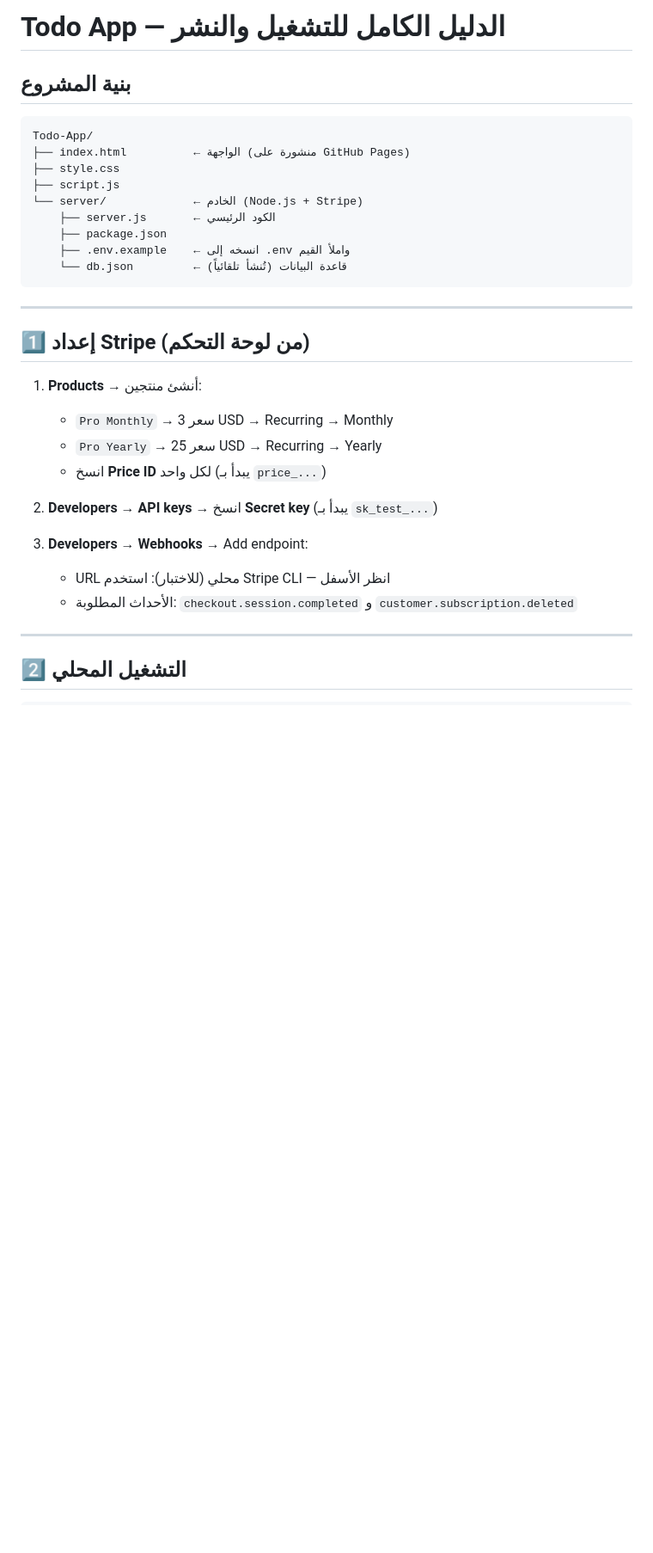
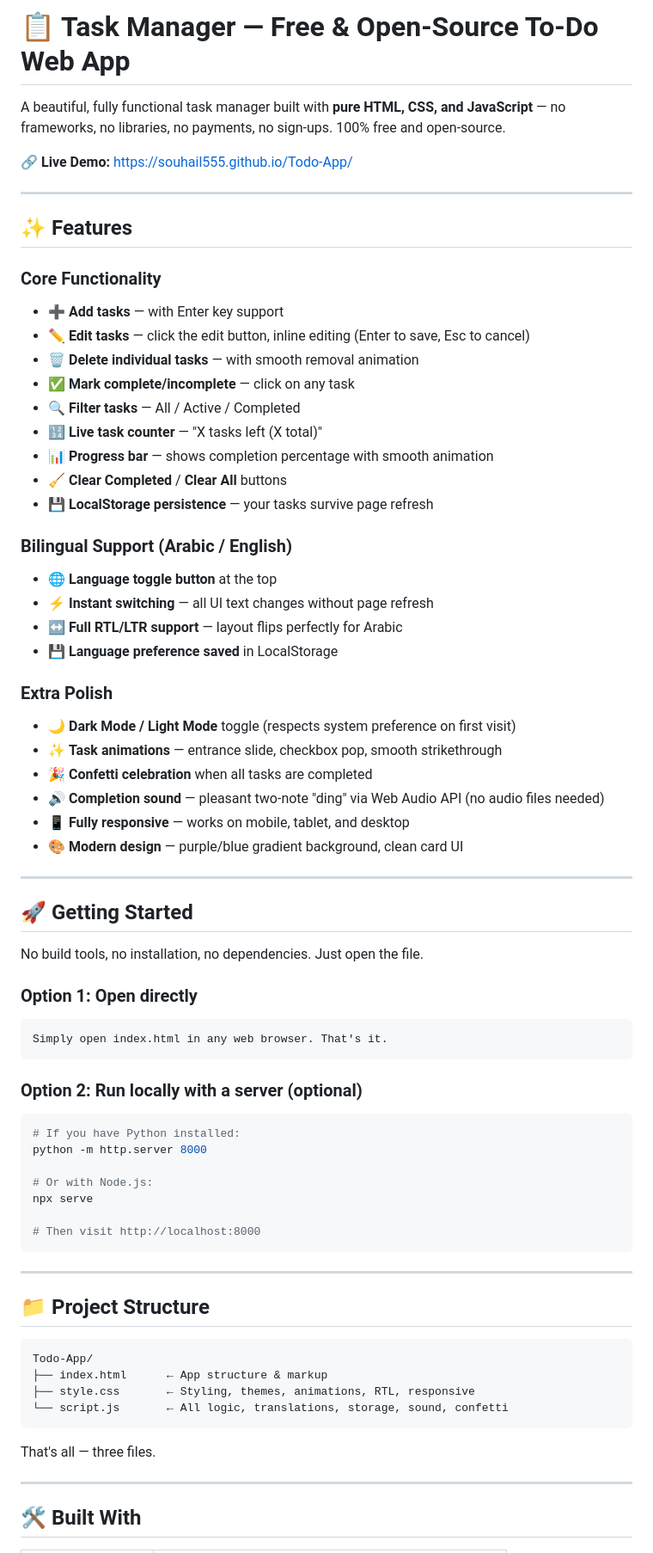
Before and after one commit to souhail555/Todo-App, a Markdown page: README.md, the part around one of its changes. Shown at 86% size. Drawn GitHub-style; blank space fills up the shorter version.

````diff
--- a/README.md
+++ b/README.md
@@ -1,35 +1,74 @@
-# Todo App — الدليل الكامل للتشغيل والنشر
+# 📋 Task Manager — Free & Open-Source To-Do Web App
 
-## بنية المشروع
+A beautiful, fully functional task manager built with **pure HTML, CSS, and JavaScript** — no frameworks, no libraries, no payments, no sign-ups. 100% free and open-source.
 
+**🔗 Live Demo:** https://souhail555.github.io/Todo-App/
+
+---
+
+## ✨ Features
+
+### Core Functionality
+- ➕ **Add tasks** — with Enter key support
+- ✏️ **Edit tasks** — click the edit button, inline editing (Enter to save, Esc to cancel)
+- 🗑️ **Delete individual tasks** — with smooth removal animation
+- ✅ **Mark complete/incomplete** — click on any task
+- 🔍 **Filter tasks** — All / Active / Completed
+- 🔢 **Live task counter** — "X tasks left (X total)"
+- 📊 **Progress bar** — shows completion percentage with smooth animation
+- 🧹 **Clear Completed** / **Clear All** buttons
+- 💾 **LocalStorage persistence** — your tasks survive page refresh
+
+### Bilingual Support (Arabic / English)
+- 🌐 **Language toggle button** at the top
+- ⚡ **Instant switching** — all UI text changes without page refresh
+- ↔️ **Full RTL/LTR support** — layout flips perfectly for Arabic
+- 💾 **Language preference saved** in LocalStorage
+
+### Extra Polish
+- 🌙 **Dark Mode / Light Mode** toggle (respects system preference on first visit)
+- ✨ **Task animations** — entrance slide, checkbox pop, smooth strikethrough
+- 🎉 **Confetti celebration** when all tasks are completed
+- 🔊 **Completion sound** — pleasant two-note "ding" via Web Audio API (no audio files needed)
+- 📱 **Fully responsive** — works on mobile, tablet, and desktop
+- 🎨 **Modern design** — purple/blue gradient background, clean card UI
+
+---
+
+## 🚀 Getting Started
+
+No build tools, no installation, no dependencies. Just open the file.
+
+### Option 1: Open directly
 ```
-Todo-App/
-├── index.html          ← الواجهة (منشورة على GitHub Pages)
-├── style.css
-├── script.js
-└── server/             ← الخادم (Node.js + Stripe)
-    ├── server.js       ← الكود الرئيسي
-    ├── package.json
-    ├── .env.example    ← انسخه إلى .env واملأ القيم
-    └── db.json         ← قاعدة البيانات (تُنشأ تلقائياً)
+Simply open index.html in any web browser. That's it.
+```
+
+### Option 2: Run locally with a server (optional)
+```powershell
+# If you have Python installed:
+python -m http.server 8000
+
+# Or with Node.js:
+npx serve
+
+# Then visit http://localhost:8000
 ```
 
 ---
 
-## 1️⃣ إعداد Stripe (من لوحة التحكم)
+## 📁 Project Structure
 
-1. **Products** → أنشئ منتجين:
-   - `Pro Monthly` → سعر 3 USD → Recurring → Monthly
-   - `Pro Yearly` → سعر 25 USD → Recurring → Yearly
-   - انسخ **Price ID** لكل واحد (يبدأ بـ `price_...`)
+```
+Todo-App/
+├── index.html      ← App structure & markup
+├── style.css       ← Styling, themes, animations, RTL, responsive
+└── script.js       ← All logic, translations, storage, sound, confetti
+```
 
-2. **Developers → API keys** → انسخ **Secret key** (يبدأ بـ `sk_test_...`)
-
-3. **Developers → Webhooks** → Add endpoint:
-   - URL محلي (للاختبار): استخدم Stripe CLI — انظر الأسفل
-   - الأحداث المطلوبة: `checkout.session.completed` و `customer.subscription.deleted`
+That's all — three files.
 
 ---
 
-## 2️⃣ التشغيل المحلي
+## 🛠️ Built With
 
````
Also changed, not shown: other parts of README.md (+48 -50 lines).
